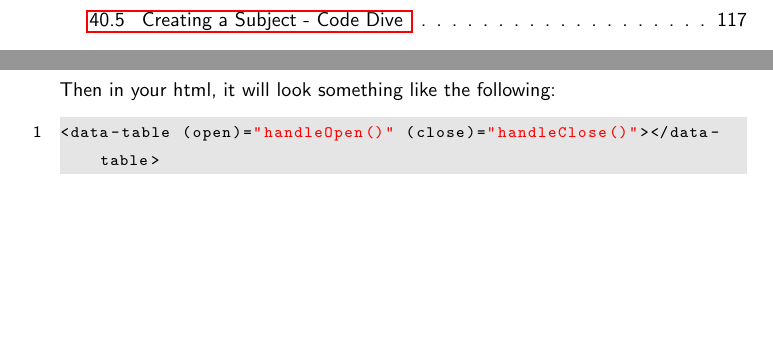
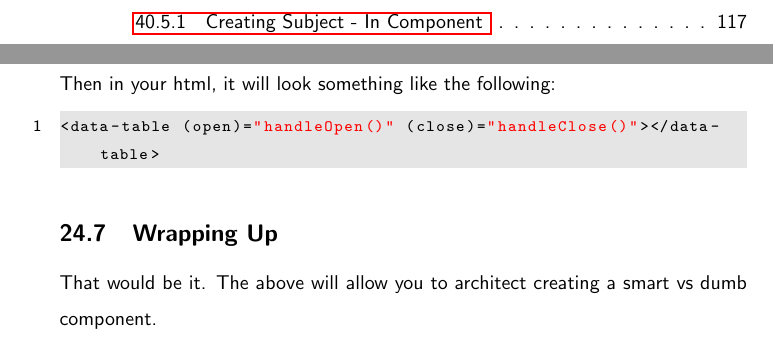
Before and after one commit to razroo/angular-content, a LaTeX document (main.tex, which reads smart-vs-dumb-components/smart-vs-dumb-components.tex): two parts of pages 8 and 69 of 169 before the commit and two parts of pages 9 and 69 of 169 after it, joined at a grey line, cut so that both start at the same text, the shorter picture padded with empty space. Compiled offline with pdfLaTeX.

Commit message:
Wrap up chapter on creating a smart vs dumb component.

```diff
--- a/smart-vs-dumb-components/smart-vs-dumb-components.tex
+++ b/smart-vs-dumb-components/smart-vs-dumb-components.tex
@@ -94,3 +94,7 @@ Then in your html, it will look something like the following:
 \begin{lstlisting}
 <data-table (open)="handleOpen()" (close)="handleClose()"></data-table>
 \end{lstlisting}
+
+\subsection{Wrapping Up}
+That would be it. The above will allow you to architect creating a smart vs
+dumb component.
```
